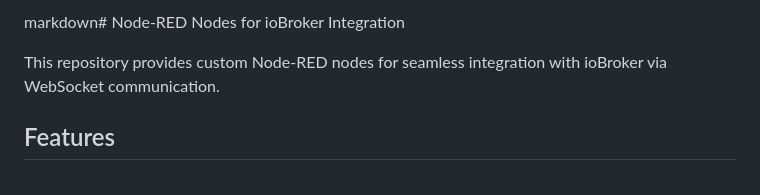
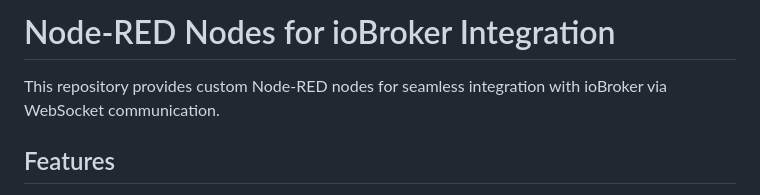
Before and after one commit to Marc-Berg/node-red-contrib-iobroker, a Markdown page: README.md, the part around the change. GitHub-like rendering.

```diff
--- a/README.md
+++ b/README.md
@@ -1,4 +1,4 @@
-markdown# Node-RED Nodes for ioBroker Integration
+# Node-RED Nodes for ioBroker Integration
 
 This repository provides custom Node-RED nodes for seamless integration with ioBroker via WebSocket communication.
 
```
